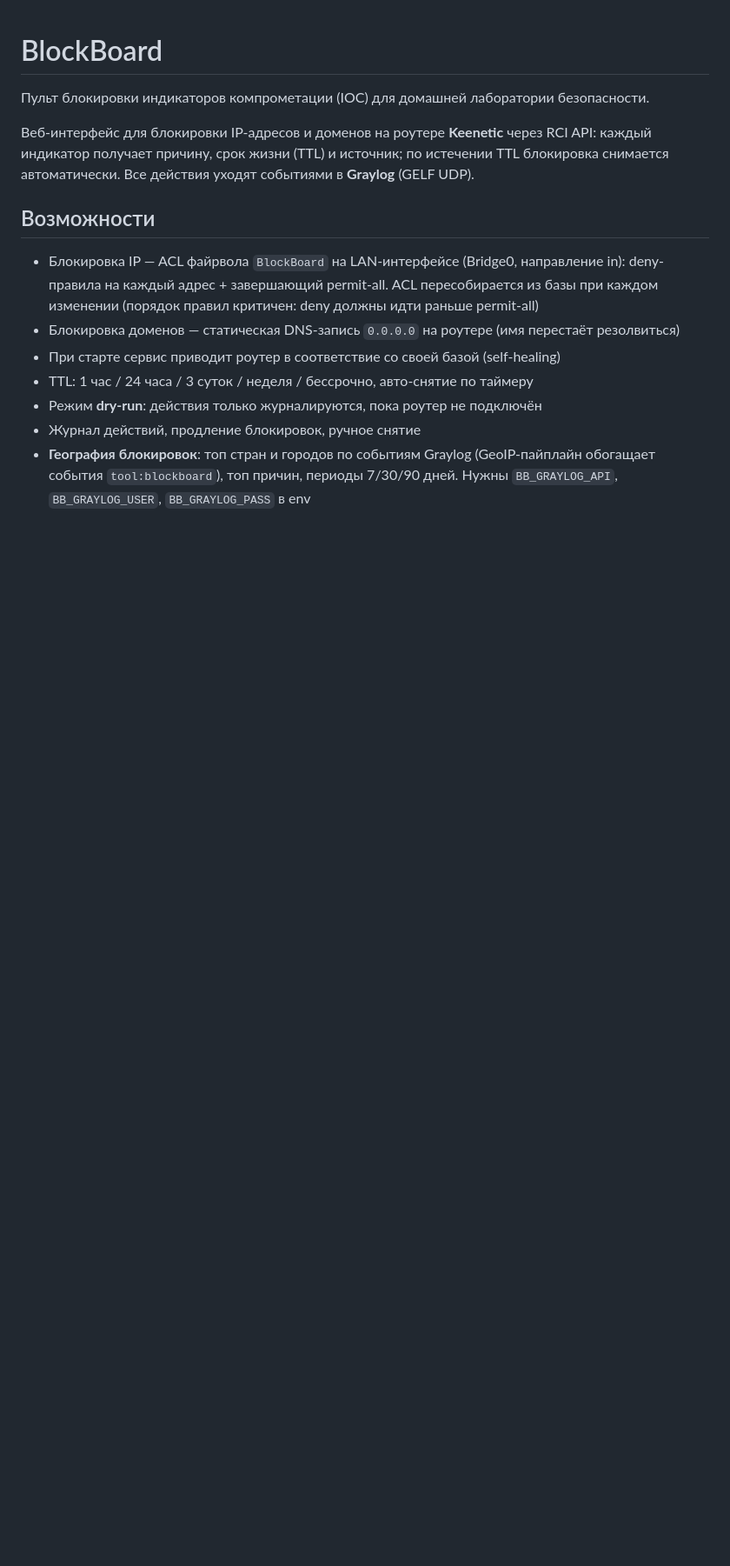
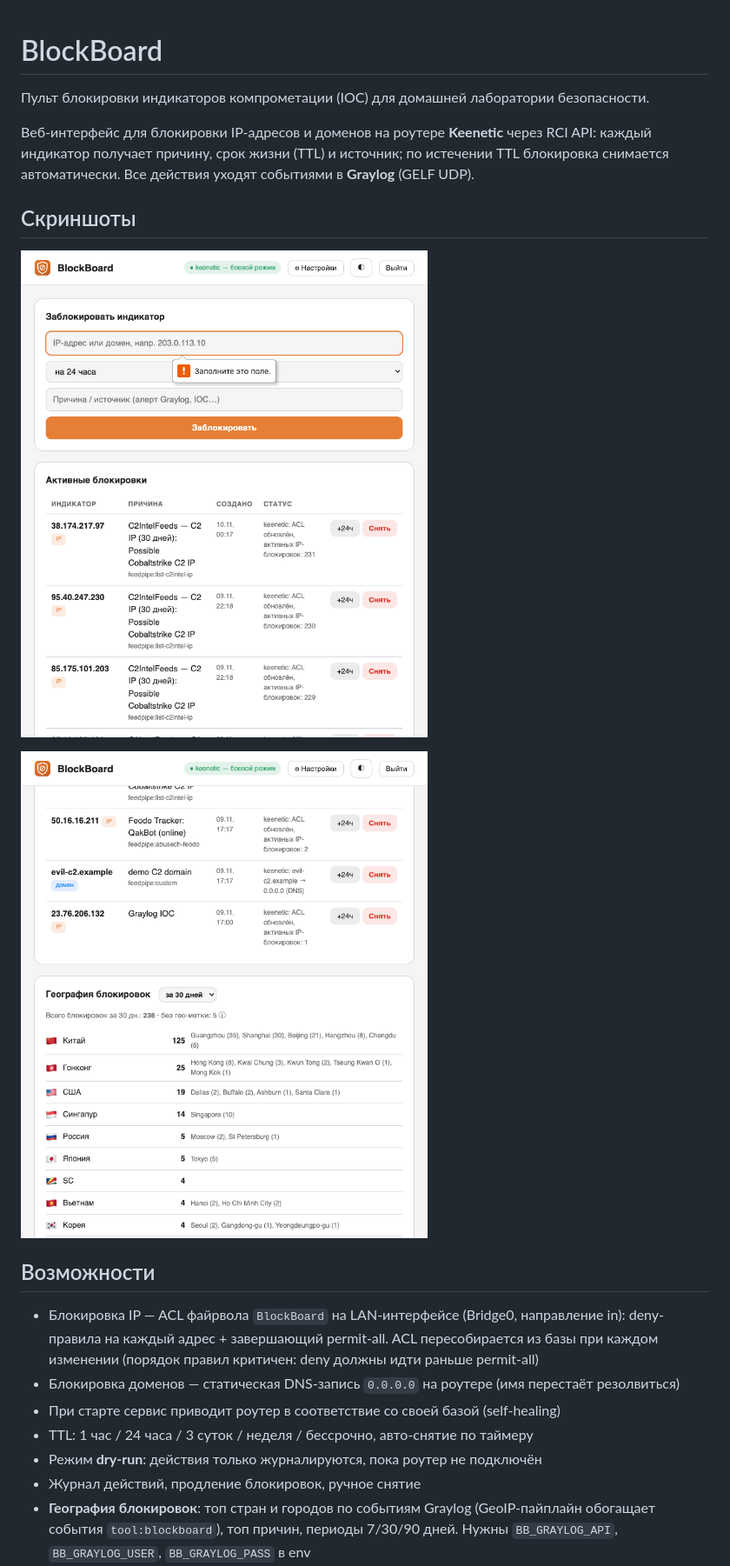
Before and after one commit to ArsIS-02/blockboard, a Markdown page: README.md, the part around the change. Shown at 87% size. Rendered like a GitHub page; pictures changed too: docs/screenshots/geo.png (added), docs/screenshots/main.png (added); blank space fills up the shorter version.

Commit message:
Скриншоты интерфейса в README

```diff
--- a/README.md
+++ b/README.md
@@ -5,6 +5,12 @@
 Веб-интерфейс для блокировки IP-адресов и доменов на роутере **Keenetic** через RCI API:
 каждый индикатор получает причину, срок жизни (TTL) и источник; по истечении TTL блокировка
 снимается автоматически. Все действия уходят событиями в **Graylog** (GELF UDP).
+
+## Скриншоты
+
+![Активные блокировки](docs/screenshots/main.png)
+
+![География блокировок](docs/screenshots/geo.png)
 
 ## Возможности
 
```
